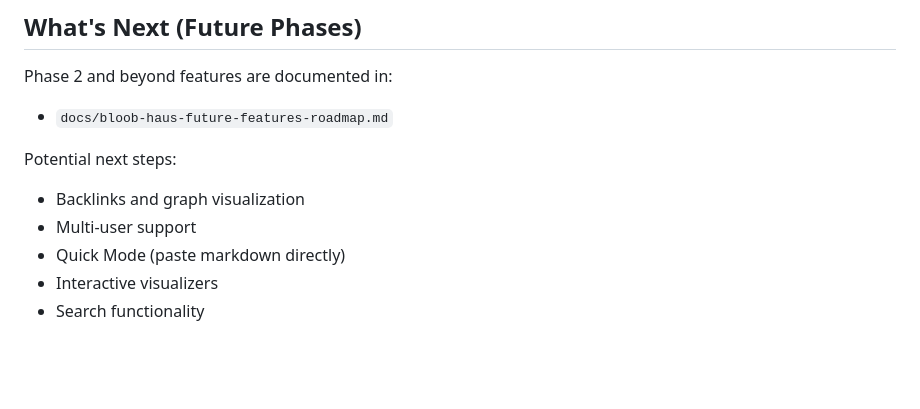
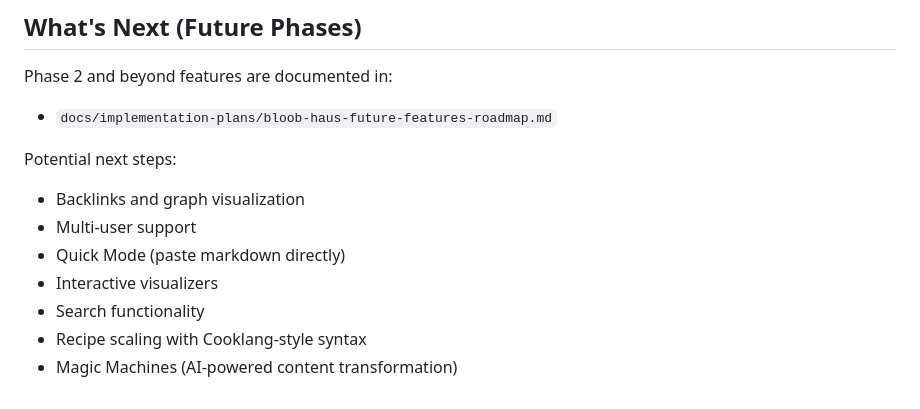
Before and after one commit to LSanten/bloob-haus-webapp, a Markdown page: docs/TODO.md, the part around one of its changes. GitHub-like rendering; blank space fills up the shorter version.

```diff
--- a/docs/TODO.md
+++ b/docs/TODO.md
@@ -273,7 +306,7 @@
 ## What's Next (Future Phases)
 
 Phase 2 and beyond features are documented in:
-- `docs/bloob-haus-future-features-roadmap.md`
+- `docs/implementation-plans/bloob-haus-future-features-roadmap.md`
 
 Potential next steps:
 - Backlinks and graph visualization
@@ -281,3 +314,5 @@ Potential next steps:
 - Quick Mode (paste markdown directly)
 - Interactive visualizers
 - Search functionality
+- Recipe scaling with Cooklang-style syntax
+- Magic Machines (AI-powered content transformation)
```
Also changed, not shown: other parts of docs/TODO.md (+33 -0 lines), docs/CLAUDE_CONTEXT.md (+1 -1 lines).
